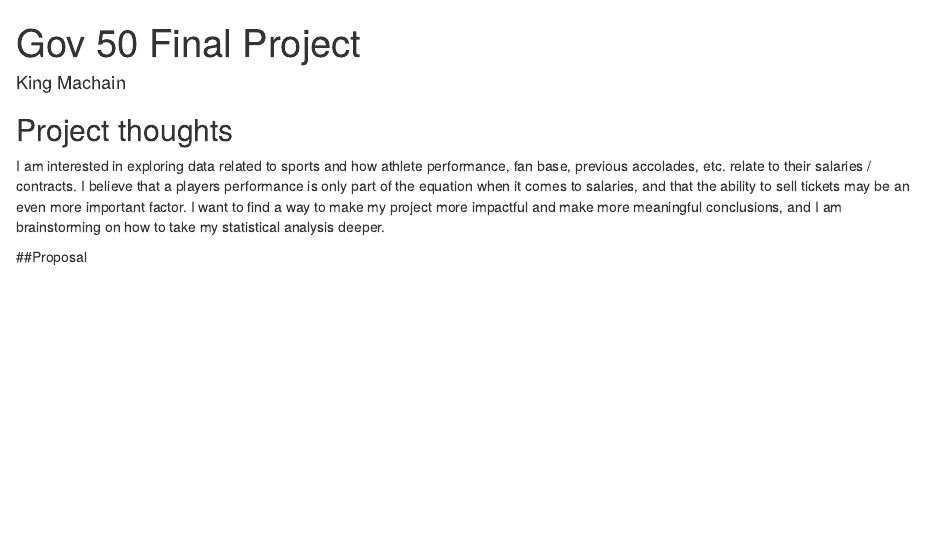
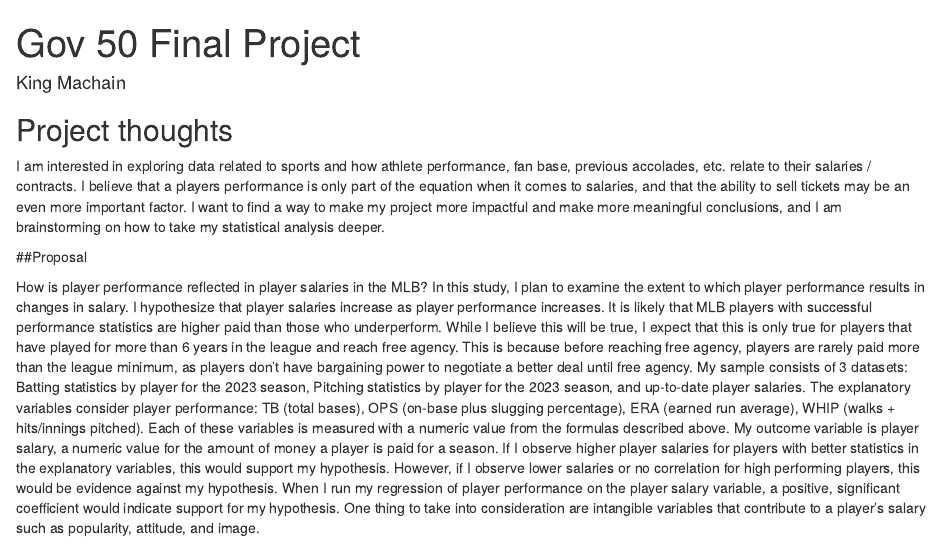
Before and after one commit to kingmachain/gov50-final-project, an R Markdown document (index.Rmd): the page in a window 1100 px wide, from its top. Rendered offline with R 4.5, knitr and Pandoc, with nearby package versions; drawn as R Markdown's standard HTML page in place of the format the file asks for.

Commit message:
Proposal update

```diff
--- a/index.Rmd
+++ b/index.Rmd
@@ -12,3 +12,5 @@ output:
 I am interested in exploring data related to sports and how athlete performance, fan base, previous accolades, etc. relate to their salaries / contracts. I believe that a players performance is only part of the equation when it comes to salaries, and that the ability to sell tickets may be an even more important factor. I want to find a way to make my project more impactful and make more meaningful conclusions, and I am brainstorming on how to take my statistical analysis deeper.
 
 ##Proposal
+
+How is player performance reflected in player salaries in the MLB? In this study, I plan to examine the extent to which player performance results in changes in salary. I hypothesize that player salaries increase as player performance increases. It is likely that MLB players with successful performance statistics are higher paid than those who underperform. While I believe this will be true, I expect that this is only true for players that have played for more than 6 years in the league and reach free agency. This is because before reaching free agency, players are rarely paid more than the league minimum, as players don’t have bargaining power to negotiate a better deal until free agency. My sample consists of 3 datasets: Batting statistics by player for the 2023 season, Pitching statistics by player for the 2023 season, and up-to-date player salaries. The explanatory variables consider player performance: TB (total bases), OPS (on-base plus slugging percentage), ERA (earned run average), WHIP (walks + hits/innings pitched). Each of these variables is measured with a numeric value from the formulas described above. My outcome variable is player salary, a numeric value for the amount of money a player is paid for a season. If I observe higher player salaries for players with better statistics in the explanatory variables, this would support my hypothesis. However, if I observe lower salaries or no correlation for high performing players, this would be evidence against my hypothesis.  When I run my regression of player performance on the player salary variable, a positive, significant coefficient would indicate support for my hypothesis. One thing to take into consideration are intangible variables that contribute to a player’s salary such as popularity, attitude, and image.
```
